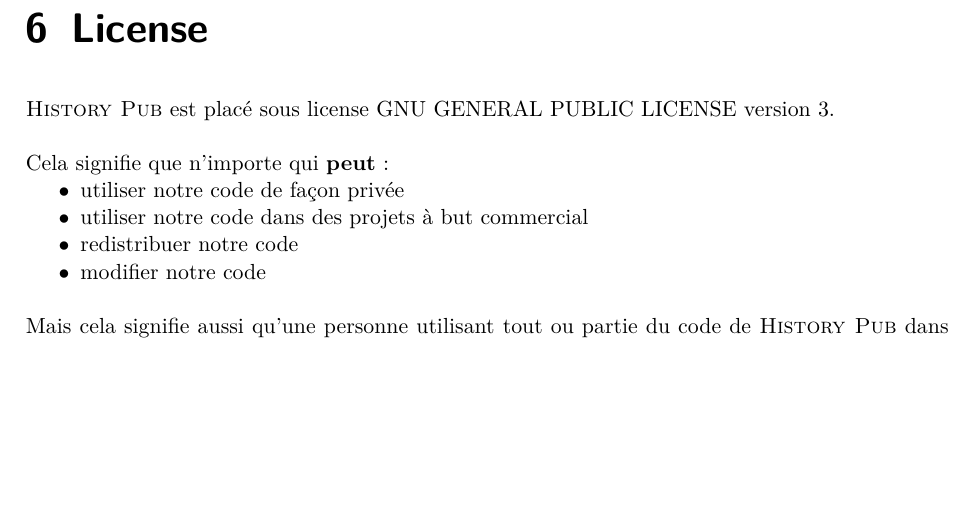
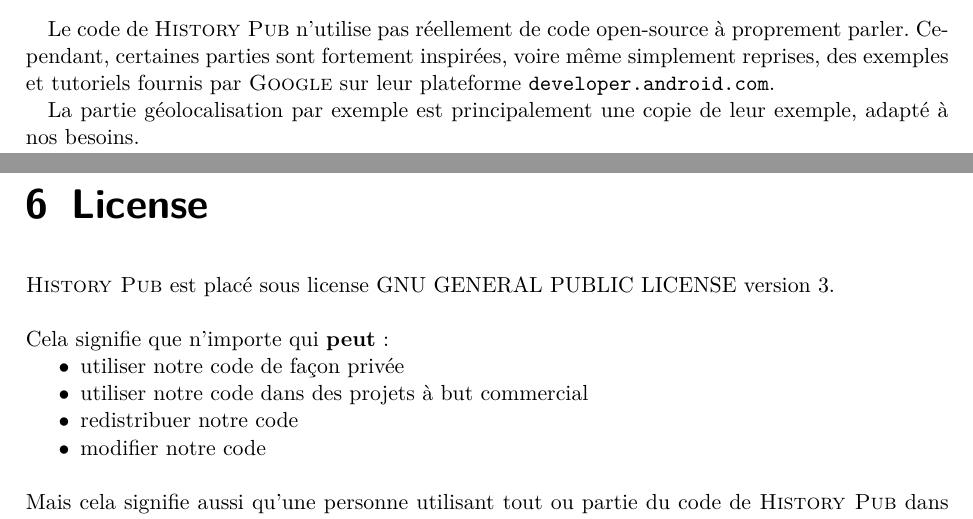
Before and after one commit to TotemaT/HistoryPub, a LaTeX document (rapport.tex): part of page 9 of 9 before the commit and two parts of pages 8 and 9 of 9 after it, the two joined at a grey line, cut at the place of the change, the shorter picture padded with empty space. Compiled offline with pdfLaTeX; an older LaTeX class or package is replaced by its successor.

Commit message:
Ajout de l'utilisation de code open-sources
Pas réellement de librairie ou quoi que ce soit, mais utilisation de
code trouvé dans les exemples donné par google sur developer.google.com

```diff
--- a/rapport.tex
+++ b/rapport.tex
@@ -109,8 +109,9 @@
     % Aucun bug connu pour le moment :P
 
     \chapter{Utilisation de code open-source}
-    % Pas d'utilisation de code ou librairie open source pour le moment
-    % Peut être les parties de code prises sur dev.google.com?
+    Le code de \textsc{History Pub} n'utilise pas réellement de code open-source à proprement parler. Cependant, certaines parties sont fortement inspirées, voire même simplement reprises, des exemples et tutoriels fournis par \textsc{Google} sur leur plateforme \url{developer.android.com}.
+
+    La partie géolocalisation par exemple est principalement une copie de leur exemple, adapté à nos besoins.
 
     \chapter{License}
 
```
Also changed, not shown: rapport.pdf.
